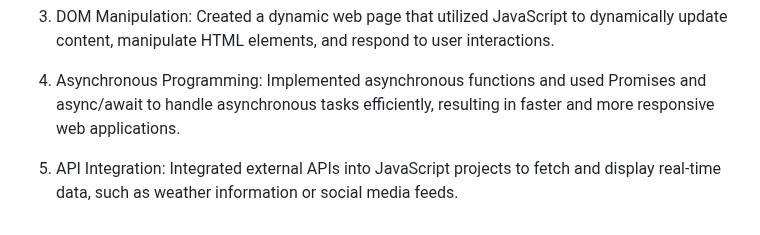
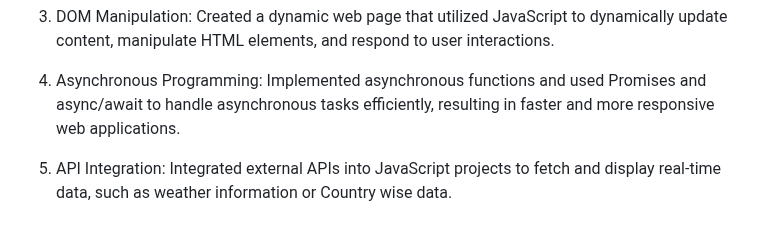
Before and after one commit to Ajay-Chaudhari01001/30_Days-JS-Projects, a Markdown page: README.md, the part around the change. Drawn GitHub-style.

```diff
--- a/README.md
+++ b/README.md
@@ -87,4 +87,4 @@ Over the course of 30 days, I dedicated focused time each day to work on a new J
 
 4) Asynchronous Programming: Implemented asynchronous functions and used Promises and async/await to handle asynchronous tasks efficiently, resulting in faster and more responsive web applications.
 
-5) API Integration: Integrated external APIs into JavaScript projects to fetch and display real-time data, such as weather information or social media feeds.
+5) API Integration: Integrated external APIs into JavaScript projects to fetch and display real-time data, such as weather information or Country wise data.
```
